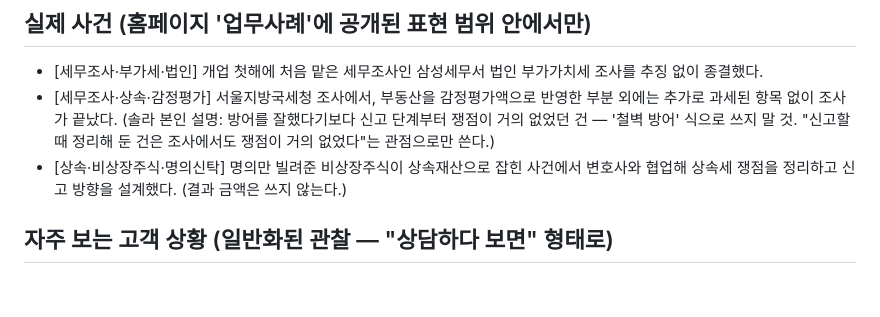
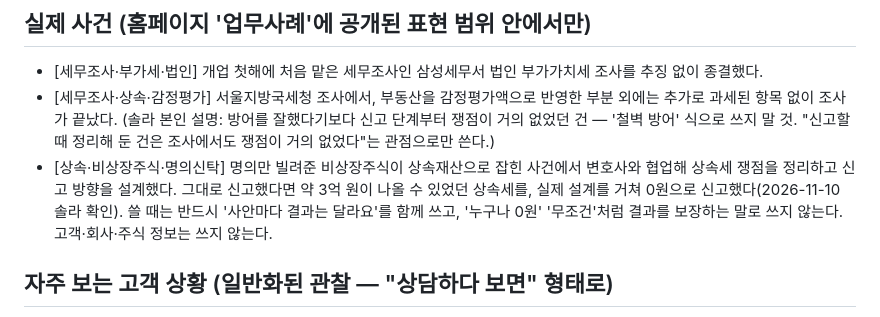
Before and after one commit to solartax0-sys/claude-test, a Markdown page: .github/scripts/experience.md, the part around the change. Drawn GitHub-style; blank space fills up the shorter version.

Commit message:
경험 목록: 명의신탁 주식 상속세 약 3억 원→0원 설계 사례 추가(솔라 확인)
Co-Authored-By: Claude Opus 5.5 <noreply@anthropic.com>
Claude-Session: https://claude.ai/code/session_01KtL31B77Y4QQNTsduyF4mE

```diff
--- a/.github/scripts/experience.md
+++ b/.github/scripts/experience.md
@@ -20,7 +20,7 @@
 ## 실제 사건 (홈페이지 '업무사례'에 공개된 표현 범위 안에서만)
 - [세무조사·부가세·법인] 개업 첫해에 처음 맡은 세무조사인 삼성세무서 법인 부가가치세 조사를 추징 없이 종결했다.
 - [세무조사·상속·감정평가] 서울지방국세청 조사에서, 부동산을 감정평가액으로 반영한 부분 외에는 추가로 과세된 항목 없이 조사가 끝났다. (솔라 본인 설명: 방어를 잘했다기보다 신고 단계부터 쟁점이 거의 없었던 건 — '철벽 방어' 식으로 쓰지 말 것. "신고할 때 정리해 둔 건은 조사에서도 쟁점이 거의 없었다"는 관점으로만 쓴다.)
-- [상속·비상장주식·명의신탁] 명의만 빌려준 비상장주식이 상속재산으로 잡힌 사건에서 변호사와 협업해 상속세 쟁점을 정리하고 신고 방향을 설계했다. (결과 금액은 쓰지 않는다.)
+- [상속·비상장주식·명의신탁] 명의만 빌려준 비상장주식이 상속재산으로 잡힌 사건에서 변호사와 협업해 상속세 쟁점을 정리하고 신고 방향을 설계했다. 그대로 신고했다면 약 3억 원이 나올 수 있었던 상속세를, 실제 설계를 거쳐 0원으로 신고했다(2026-11-10 솔라 확인). 쓸 때는 반드시 '사안마다 결과는 달라요'를 함께 쓰고, '누구나 0원' '무조건'처럼 결과를 보장하는 말로 쓰지 않는다. 고객·회사·주식 정보는 쓰지 않는다.
 
 ## 자주 보는 고객 상황 (일반화된 관찰 — "상담하다 보면" 형태로)
 - 기장 고객은 세법을 잘 모르는 막 시작한 법인·개인사업자(초보 창업자)가 많다.
```
